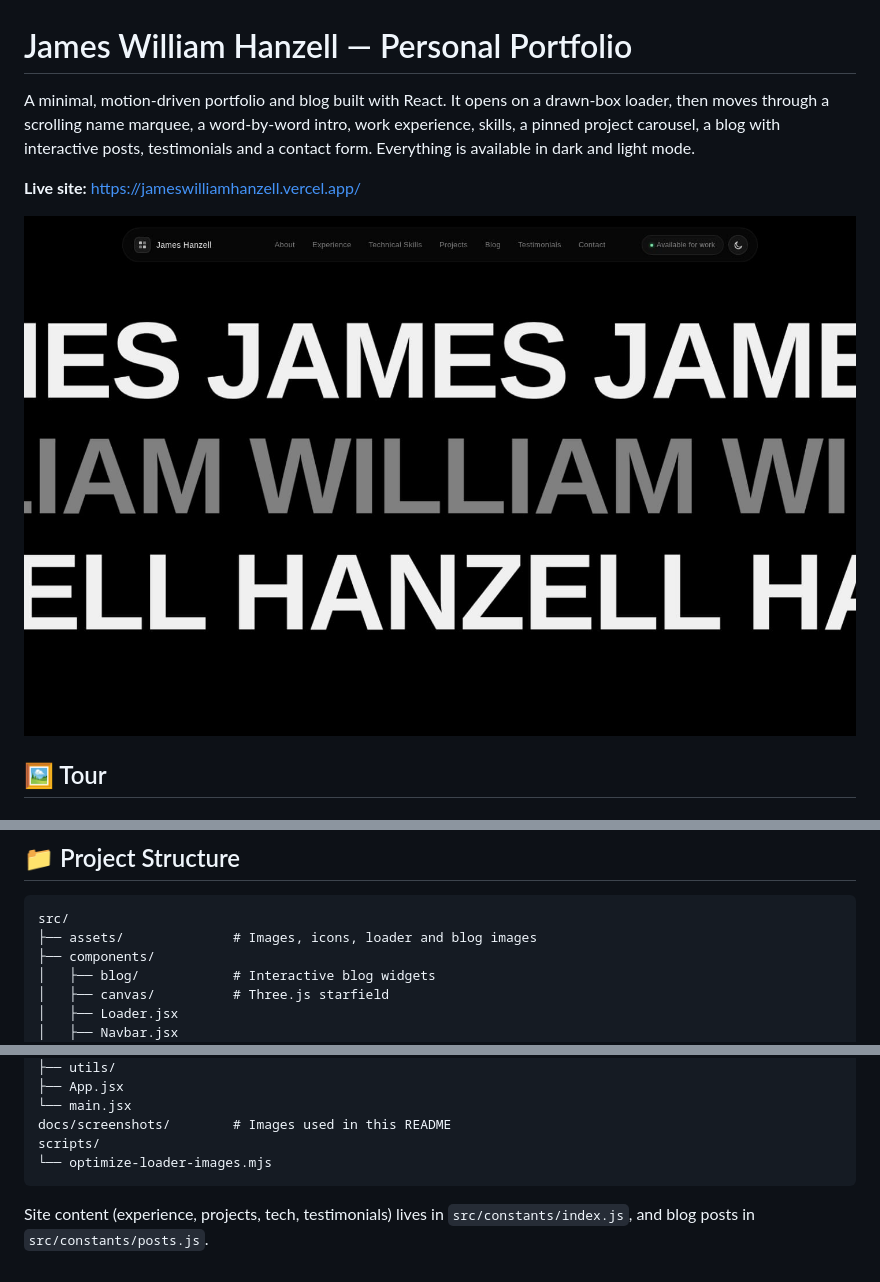
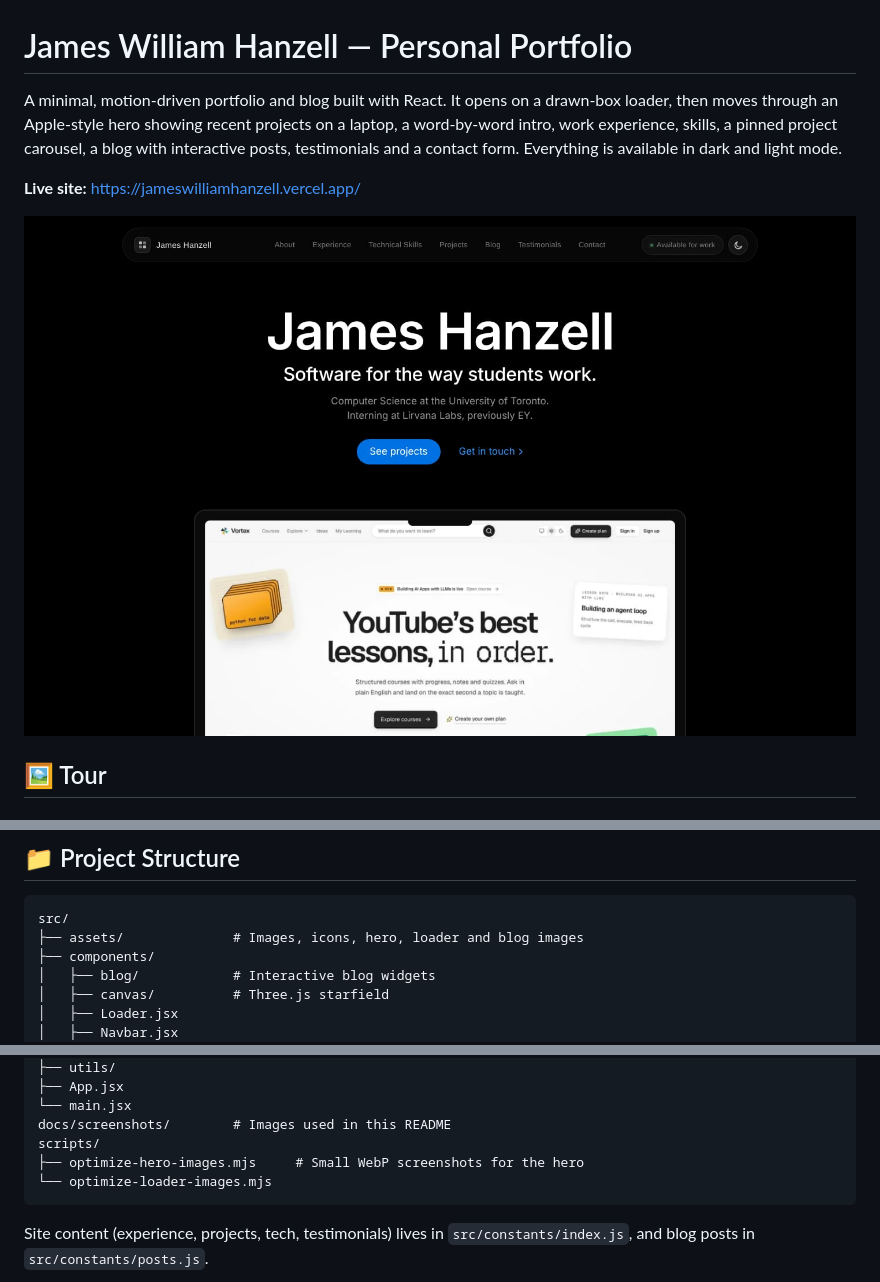
Before and after one commit to Eternal128/Personal-Portfolio, a Markdown page: README.md, 3 parts joined by grey strips. Drawn GitHub-style; pictures changed too: docs/screenshots/hero-dark.jpg.

````diff
--- a/README.md
+++ b/README.md
@@ -1,6 +1,6 @@
 # James William Hanzell — Personal Portfolio
 
-A minimal, motion-driven portfolio and blog built with React. It opens on a drawn-box loader, then moves through a scrolling name marquee, a word-by-word intro, work experience, skills, a pinned project carousel, a blog with interactive posts, testimonials and a contact form. Everything is available in dark and light mode.
+A minimal, motion-driven portfolio and blog built with React. It opens on a drawn-box loader, then moves through an Apple-style hero showing recent projects on a laptop, a word-by-word intro, work experience, skills, a pinned project carousel, a blog with interactive posts, testimonials and a contact form. Everything is available in dark and light mode.
 
 **Live site:** https://jameswilliamhanzell.vercel.app/
 
@@ -119,7 +119,7 @@ Then run:
 
 ```
 src/
-├── assets/              # Images, icons, loader and blog images
+├── assets/              # Images, icons, hero, loader and blog images
 ├── components/
 │   ├── blog/            # Interactive blog widgets
 │   ├── canvas/          # Three.js starfield
@@ -144,6 +144,7 @@ src/
 └── main.jsx
 docs/screenshots/        # Images used in this README
 scripts/
+├── optimize-hero-images.mjs     # Small WebP screenshots for the hero
 └── optimize-loader-images.mjs
 ```
 
````
Also changed, not shown: other parts of README.md (+3 -3 lines), docs/screenshots/hero-light.jpg, docs/screenshots/projects.jpg.
